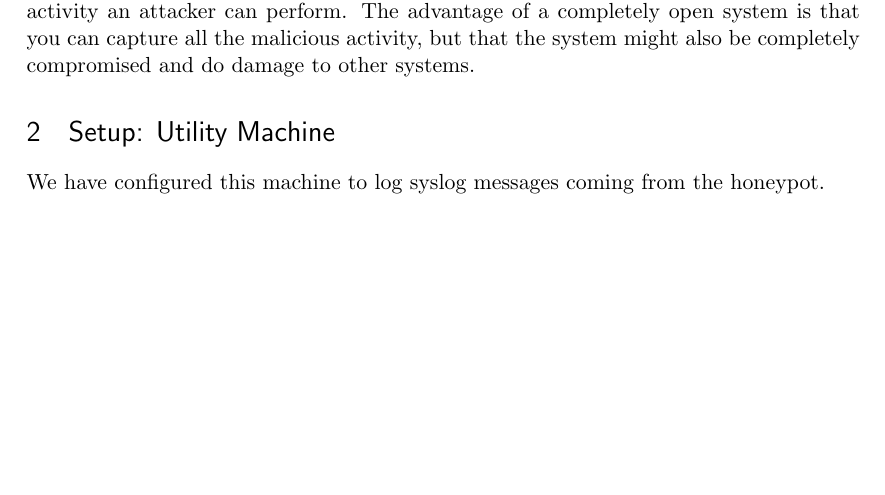
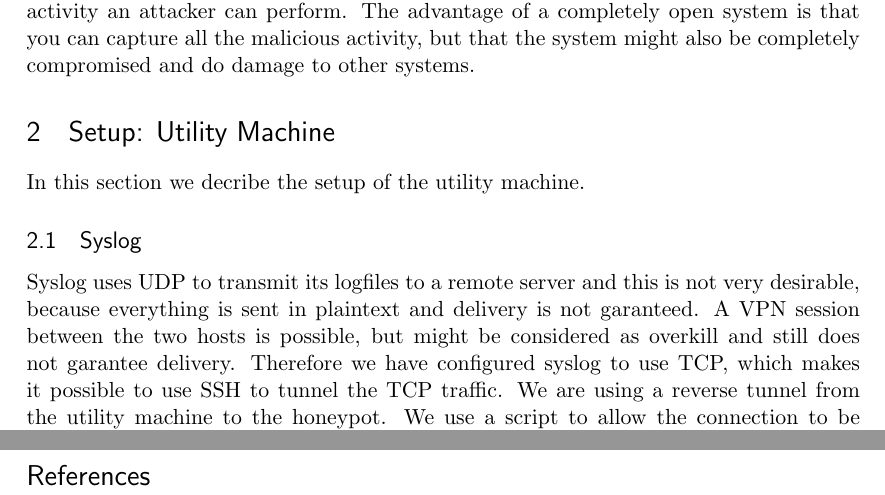
Before and after one commit to ToasterNL/Network_Security_Honeypot, a LaTeX document (Setup_honeypot.tex): part of the page before the commit and two parts of pages 1 and 2 of 2 after it, the two joined at a grey line, cut so that both start at the same text, the shorter picture padded with empty space. Compiled offline with pdfLaTeX.

Commit message:
Heb het eea toegevoegd

```diff
--- a/Setup_honeypot.tex
+++ b/Setup_honeypot.tex
@@ -29,6 +29,7 @@
 \usepackage{paralist} % very flexible & customisable lists (eg. enumerate/itemize, etc.)
 \usepackage{verbatim} % adds environment for commenting out blocks of text & for better verbatim
 \usepackage{subfig} % make it possible to include more than one captioned figure/table in a single float
+\usepackage{appendix}
 % These packages are all incorporated in the memoir class to one degree or another...
 
 %%% HEADERS & FOOTERS
@@ -74,4 +77,11 @@ The advantage of a completely open system is that you can capture all the malici
 
 \section{Setup: Utility Machine}
 
-We have configured this machine to log syslog messages coming from the honeypot.
+In this section we decribe the setup of the utility machine.
+
+\subsection{Syslog}
+Syslog uses UDP to transmit its logfiles to a remote server and this is not very desirable, because everything is sent in plaintext and delivery is not garanteed.
+A VPN session between the two hosts is possible, but might be considered as overkill and still does not garantee delivery.
+Therefore we have configured syslog to use TCP, which makes it possible to use SSH to tunnel the TCP traffic.
+We are using a reverse tunnel from the utility machine to the honeypot.
+We use a script to allow the connection to be re-esthablished quickly when the SSH session is terminated for some reason.
```
Also changed, not shown: Setup_honeypot.tex (10 more changed lines).
